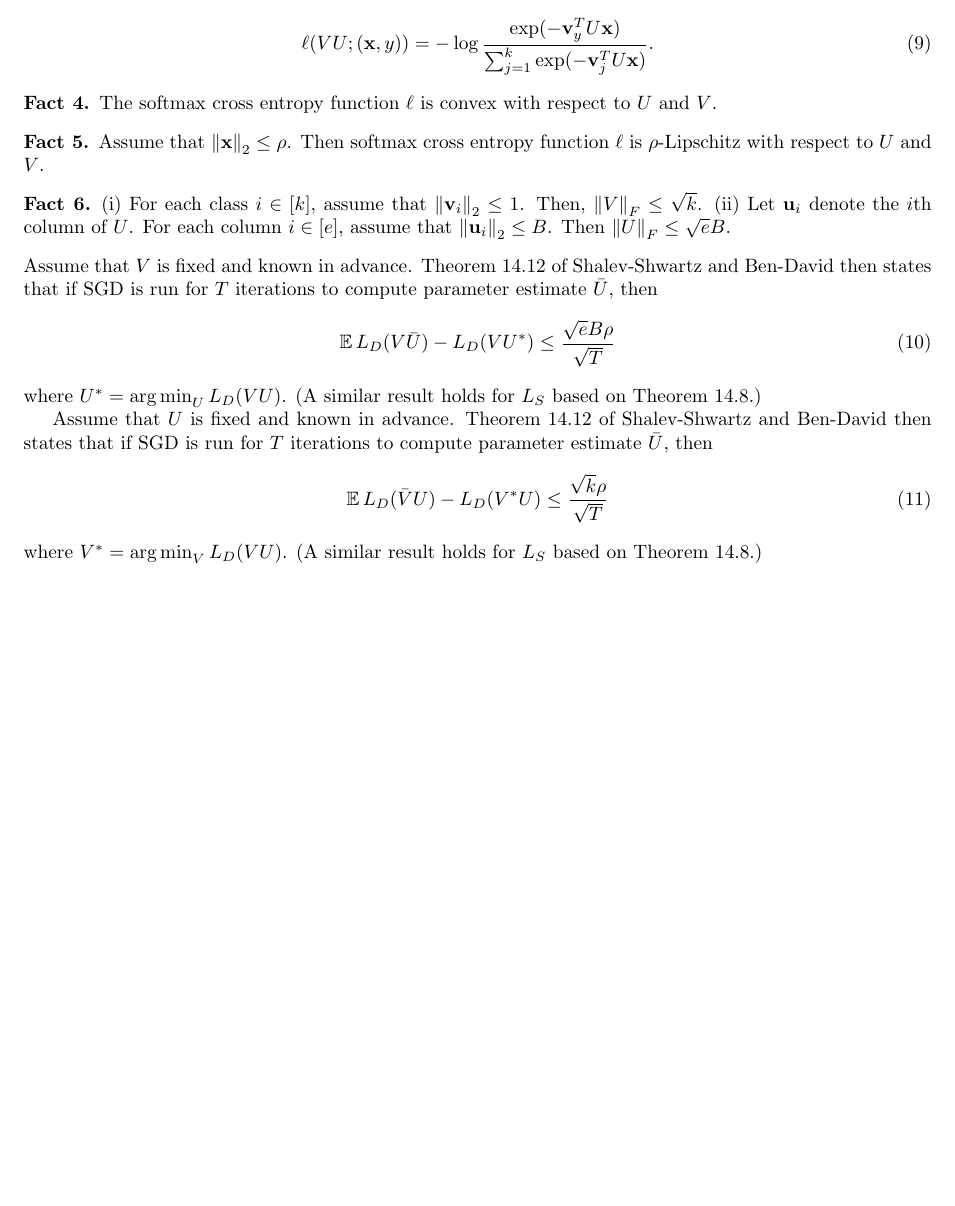
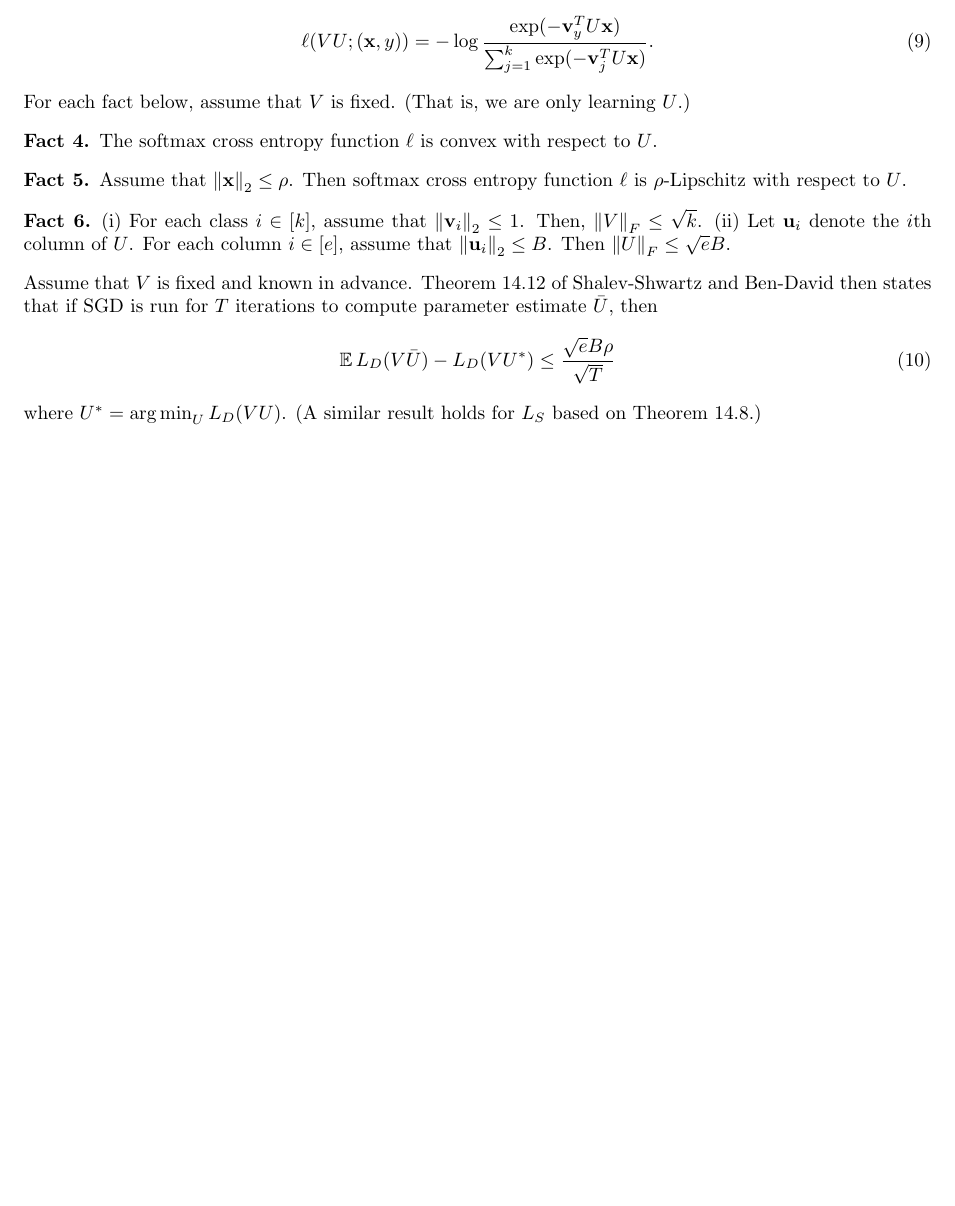
Before and after one commit to mikeizbicki/cmc-csci145-math166, a LaTeX document (08_stochastic_gradient_descent_iv/notes-multivariate-sgd.tex): part of page 6 of 7, cut so that both start at the same text, the shorter picture padded with empty space. Compiled offline with pdfLaTeX.

Commit message:
update notes

```diff
--- a/08_stochastic_gradient_descent_iv/notes-multivariate-sgd.tex
+++ b/08_stochastic_gradient_descent_iv/notes-multivariate-sgd.tex
@@ -205,13 +205,17 @@ Then, each $\w_i = \vv_i U$, and the cross entropy softmax loss is
 %and the sample complexity reduces from $O(k\sqrt{T})$ to $O(e/\sqrt{T})$.
 %Since $e <\!\!< k$ by assumption, this is a significant improvement.
 
+\noindent
+For each fact below, assume that $V$ is fixed.
+(That is, we are only learning $U$.)
+
 \begin{fact}
-    The softmax cross entropy function $\loss$ is convex with respect to $U$ and $V$.
+    The softmax cross entropy function $\loss$ is convex with respect to $U$.
 \end{fact}
 
 \begin{fact}
     Assume that $\ltwo{\x}\le \rho$.
-    Then softmax cross entropy function $\loss$ is $\rho$-Lipschitz with respect to $U$ and $V$.
+    Then softmax cross entropy function $\loss$ is $\rho$-Lipschitz with respect to $U$.
 \end{fact}
 
 \begin{fact}
@@ -240,14 +244,14 @@ then
 where $U^* = \argmin_U L_D(VU)$.
 (A similar result holds for $L_S$ based on Theorem 14.8.)
 
-Assume that $U$ is fixed and known in advance.
-Theorem 14.12 of Shalev-Shwartz and Ben-David then states that if SGD is run for $T$ iterations to compute parameter estimate $\bar U$,
-then
-\begin{equation}
-    \E L_D(\bar VU) - L_D(V^*U) \le \frac {\sqrt k\rho}{\sqrt T}
-\end{equation}
-where $V^* = \argmin_V L_D(VU)$.
-(A similar result holds for $L_S$ based on Theorem 14.8.)
+%Assume that $U$ is fixed and known in advance.
+%Theorem 14.12 of Shalev-Shwartz and Ben-David then states that if SGD is run for $T$ iterations to compute parameter estimate $\bar U$,
+%then
+%\begin{equation}
+    %\E L_D(\bar VU) - L_D(V^*U) \le \frac {\sqrt k\rho}{\sqrt T}
+%\end{equation}
+%where $V^* = \argmin_V L_D(VU)$.
+%(A similar result holds for $L_S$ based on Theorem 14.8.)
 
 \newpage
 \section{Open Research Problem (very informal discussion)}
```
Also changed, not shown: 08_stochastic_gradient_descent_iv/notes-multivariate-sgd.pdf.
